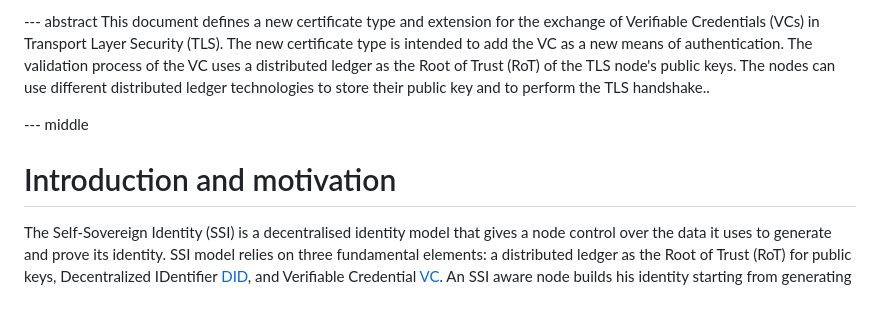
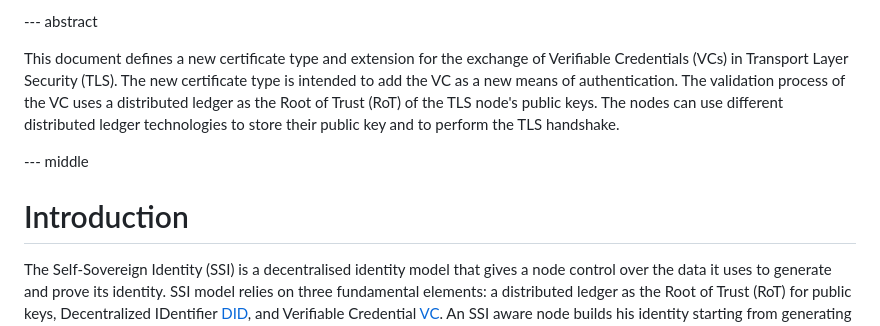
Before and after one commit to thomas-fossati/draft-vesco-vcauthtls, a Markdown page: draft-vesco-vcauthtls.md, the part around one of its changes. Drawn GitHub-style; blank space fills up the shorter version.

```diff
--- a/draft-vesco-vcauthtls.md
+++ b/draft-vesco-vcauthtls.md
@@ -41,10 +56,12 @@ author:
 
 --- abstract
-This document defines a new certificate type and extension for the exchange of Verifiable Credentials (VCs) in Transport Layer Security (TLS). The new certificate type is intended to add the VC as a new means of authentication. The validation process of the VC uses a distributed ledger as the Root of Trust (RoT) of the TLS node's public keys. The nodes can use different distributed ledger technologies to store their public key and to perform the TLS handshake..
+
+This document defines a new certificate type and extension for the exchange of Verifiable Credentials (VCs) in Transport Layer Security (TLS). The new certificate type is intended to add the VC as a new means of authentication. The validation process of the VC uses a distributed ledger as the Root of Trust (RoT) of the TLS node's public keys. The nodes can use different distributed ledger technologies to store their public key and to perform the TLS handshake.
+
 
 --- middle
 
-# Introduction and motivation
+# Introduction
 
 The Self-Sovereign Identity (SSI) is a decentralised identity model that gives a node control over the data it uses to generate and prove its identity. SSI model relies on three fundamental elements: a distributed ledger as the Root of Trust (RoT) for public keys, Decentralized IDentifier [DID](https://www.w3.org/TR/did-core/), and Verifiable Credential [VC](https://www.w3.org/TR/vc-data-model-2.0/). An SSI aware node builds his identity starting from generating the identity key pair ($sk, pk$). Then the node stores $pk$ in the distributed ledger of choice for other nodes to authenticate it.
 A node's DID is a pointer to the distributed ledger where other nodes can retrieve its $pk$. A DID is a Uniform Resource Identifier (URI) in the form _did:did-method-name:method-specific-id_ where _method-name_ is the name of the [DID Method](https://www.w3.org/TR/did-core/) used to interact with the distributed ledger and _method-specific-id_ is the pointer to the [DID Document](https://www.w3.org/TR/did-core/) that contains $pk$, stored in the distributed ledger.
```
Also changed, not shown: other parts of draft-vesco-vcauthtls.md (+47 -29 lines).
